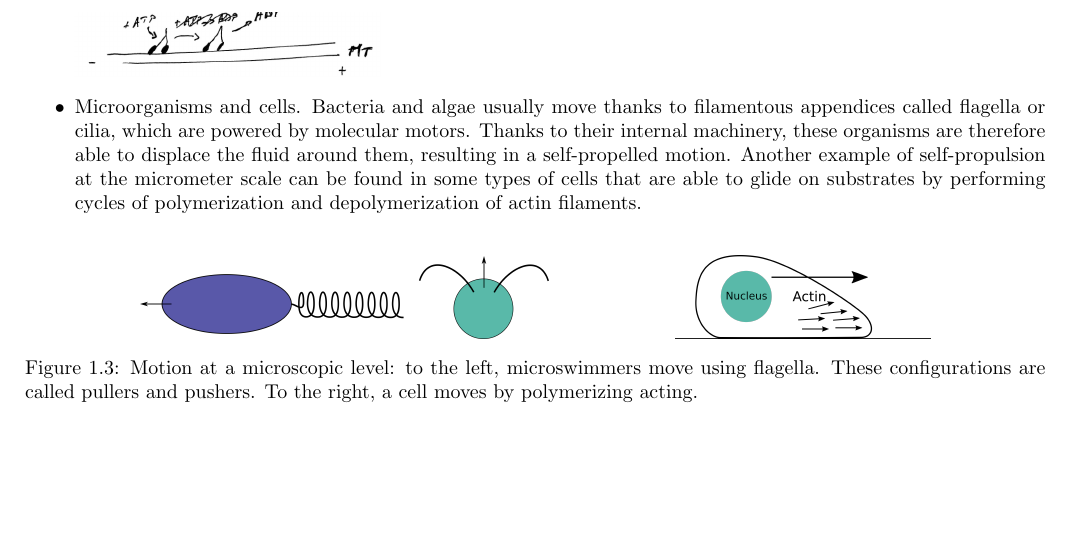
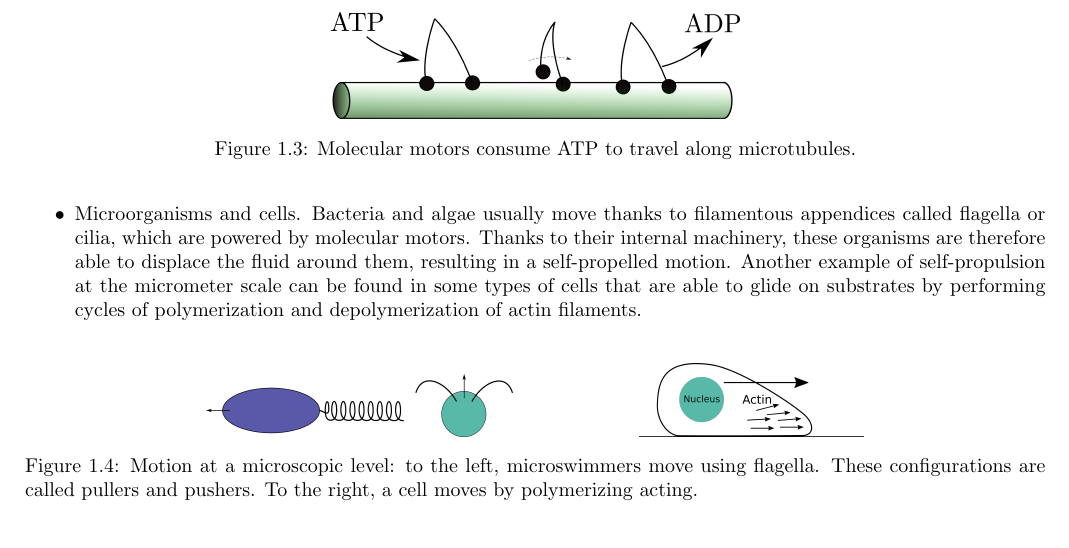
Before and after one commit to martkjoh/active_matter_notes, a LaTeX thesis (main.tex, which reads intro.tex): part of page 4 of 61, cut at the place of the change, the shorter picture padded with empty space. Compiled offline with pdfLaTeX; a LaTeX package or settings file that is missing is left out.

Commit message:
More pictures

```diff
--- a/intro.tex
+++ b/intro.tex
@@ -35,22 +35,27 @@ Some examples of active systems are:
         \label{fig: enzymes}
     \end{figure}
 
-     Molecular motors are a particular kind of enzyme for which chemical cycles are coupled to displacements or rotations, so that these molecular machines can perform work and, e.g., self-propel.\\
-     \includegraphics[width=.3\textwidth]{Figures/introduction/motors.png}
+     Molecular motors are a particular kind of enzyme for which chemical cycles are coupled to displacements or rotations, so that these molecular machines can perform work and, e.g., self-propel.
+     \begin{figure}[!htb]
+        \centering
+        \includegraphics[width=.4\textwidth]{Figures/introduction/motors.png}
+        \caption{Molecular motors consume ATP to travel along microtubules.}
+        \label{fig: motors}
+     \end{figure}
     \item Microorganisms and cells. Bacteria and algae usually move thanks to filamentous appendices called flagella or cilia, which are powered by molecular motors.
     Thanks to their internal machinery, these organisms are therefore able to displace the fluid around them, resulting in a self-propelled motion.
     Another example of self-propulsion at the micrometer scale can be found in some types of cells that are able to glide on substrates by performing cycles of polymerization and depolymerization of actin filaments.
     \\
     \begin{figure}[!htb]
         \centering
-        \includegraphics[width=.4\textwidth]{Figures/introduction/bacteria.png}
+        \includegraphics[width=.3\textwidth]{Figures/introduction/bacteria.png}
         \hspace{2cm}
-        \includegraphics[width=.25\textwidth]{Figures/introduction/actin.png}
+        \includegraphics[width=.22\textwidth]{Figures/introduction/actin.png}
         \caption{Motion at a microscopic level: to the left, microswimmers move using flagella. These configurations are called pullers and pushers. To the right, a cell moves by polymerizing acting.}
         \label{fig: label}
     \end{figure}
 
-    \item Many familiar examples of active entities are found at larger scales, this incluces e.g.  insect swarms at the millimeter scale, and animal herds or human crowds at (roughly) the meter scale.
+    \item Many familiar examples of active entities are found at larger scales, this incluces e.g. insect swarms at the millimeter scale, and animal herds or human crowds at (roughly) the meter scale.
 \end{itemize}
 
 
```
Also changed, not shown: chapters/Figures/introduction/brownian.png, chapters/Figures/introduction/brownian.svg, chapters/Figures/introduction/janus.svg, chapters/Figures/introduction/motors.png, chapters/Figures/introduction/motors.svg (added), chapters/Figures/introduction/path860.png (added), chapters/Figures/introduction/runandtumble.png, chapters/Figures/introduction/runandtumble.svg (added), chapters/Figures/introduction/smooth.png, chapters/Figures/introduction/smooth.svg (added), chapters/Figures/introduction/swimmers.svg, intro.tex (7 more changed lines), 3 other files.
